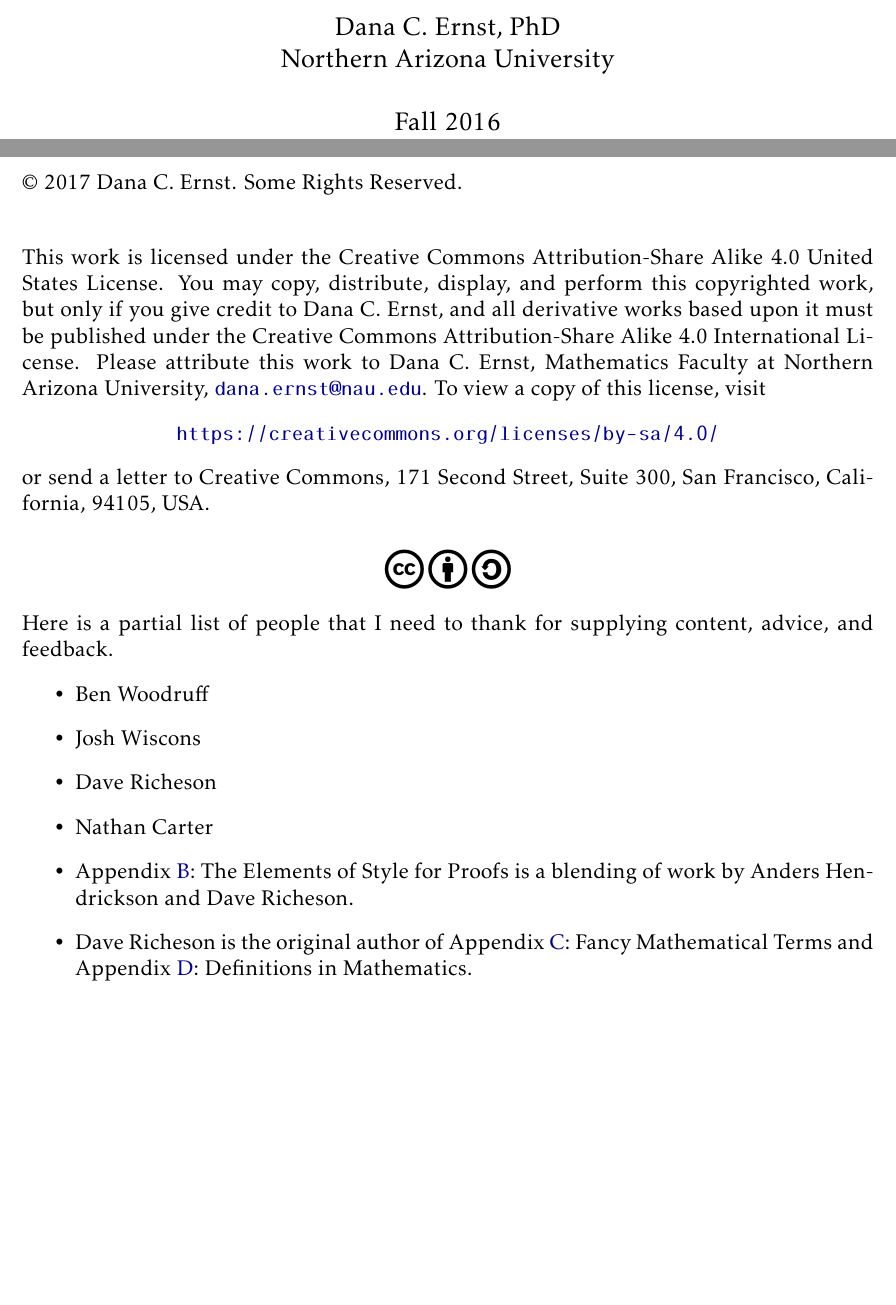
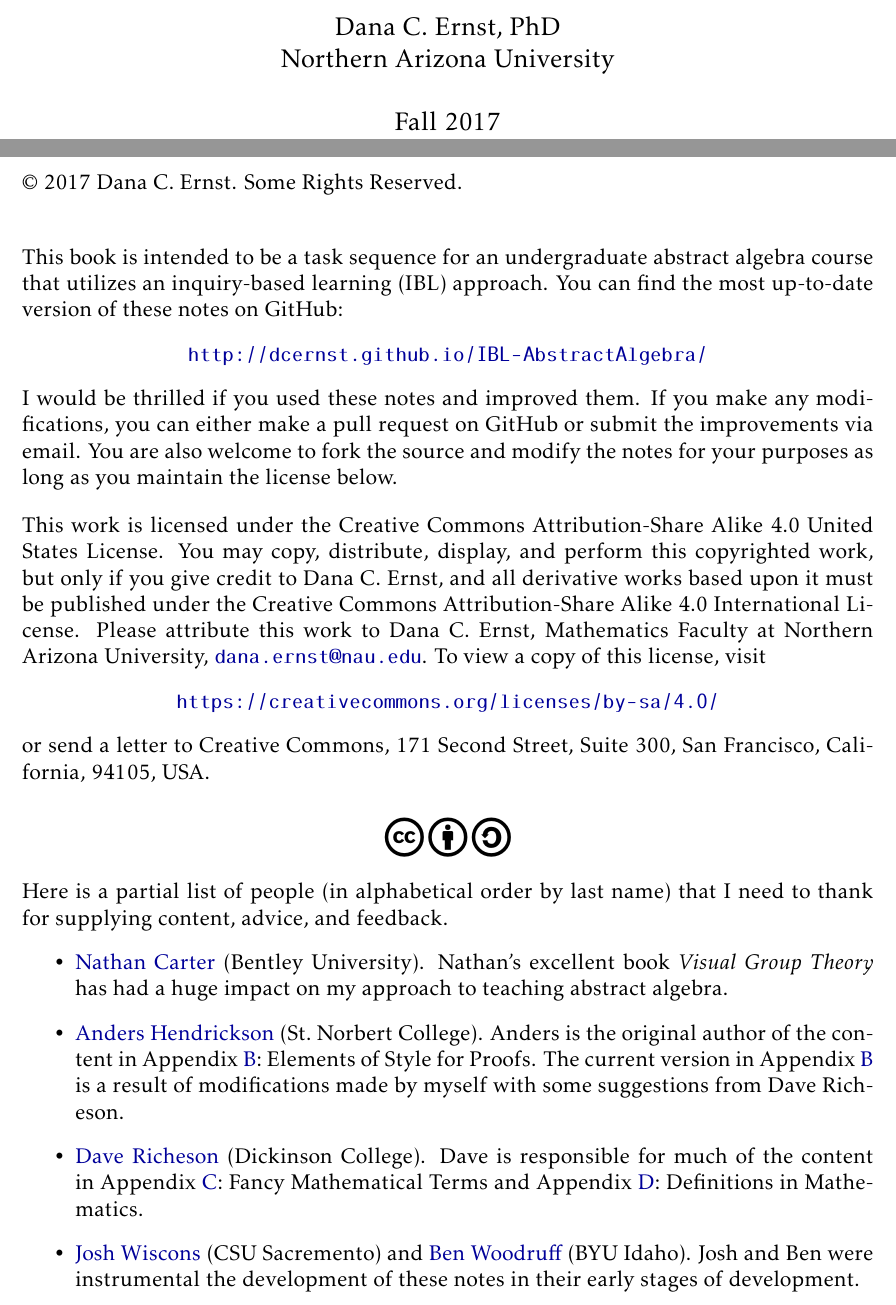
Before and after one commit to dcernst/IBL-AbstractAlgebra, a LaTeX thesis (IBL-AbstractAlgebra.tex): two parts of pages 1 and 2 of 123, joined at a grey line, cut so that both start at the same text, the shorter picture padded with empty space. Compiled offline with pdfLaTeX.

Commit message:
Tweaks to acknowledgements

```diff
--- a/IBL-AbstractAlgebra.tex
+++ b/IBL-AbstractAlgebra.tex
@@ -91,12 +91,20 @@
 \title{An Inquiry-Based Approach to Abstract Algebra}
 \author{Dana C.~Ernst, PhD\\
 Northern Arizona University}
-\date{Fall 2016}
+\date{Fall 2017}
 
 \maketitle
 \thispagestyle{empty}
 
 \noindent\copyright{ \the\year\ Dana C.~Ernst.  Some Rights Reserved.\\
+
+\bigskip
+
+\noindent This book is intended to be a task sequence for an undergraduate abstract algebra course that utilizes an inquiry-based learning (IBL) approach.  You can find the most up-to-date version of these notes on GitHub:
+\begin{center}
+\url{http://dcernst.github.io/IBL-AbstractAlgebra/}
+\end{center}
+I would be thrilled if you used these notes and improved them. If you make any modifications, you can either make a pull request on GitHub or submit the improvements via email.  You are also welcome to fork the source and modify the notes for your purposes as long as you maintain the license below.
 
 \bigskip
 
@@ -112,14 +120,12 @@ or send a letter to Creative Commons, 171 Second Street, Suite 300, San Francisc
 \ccbysa
 \end{center}
 
-\noindent Here is a partial list of people that I need to thank for supplying content, advice, and feedback.
+\noindent Here is a partial list of people (in alphabetical order by last name) that I need to thank for supplying content, advice, and feedback.
 \begin{itemize}
-\item Ben Woodruff
-\item Josh Wiscons
-\item Dave Richeson
-\item Nathan Carter
-\item Appendix~\ref{appendix:elements_of_style}: The Elements of Style for Proofs is a blending of work by Anders Hendrickson and Dave Richeson.
-\item Dave Richeson is the original author of Appendix~\ref{appendix:fancy_math_terms}: Fancy Mathematical Terms and Appendix~\ref{appendix:definitions}: Definitions in Mathematics.
+\item \href{https://faculty.bentley.edu/details.asp?uname=ncarter}{Nathan Carter} (Bentley University). Nathan's excellent book \emph{Visual Group Theory} has had a huge impact on my approach to teaching abstract algebra.
+\item \href{http://home.snc.edu/andershendrickson/}{Anders Hendrickson} (St.~Norbert College). Anders is the original author of the content in Appendix~\ref{appendix:elements_of_style}: Elements of Style for Proofs. The current version in Appendix~\ref{appendix:elements_of_style} is a result of modifications made by myself with some suggestions from Dave Richeson.
+\item \href{http://users.dickinson.edu/~richesod/}{Dave Richeson} (Dickinson College). Dave is responsible for much of the content in Appendix~\ref{appendix:fancy_math_terms}: Fancy Mathematical Terms and Appendix~\ref{appendix:definitions}: Definitions in Mathematics.
+\item \href{http://webpages.csus.edu/wiscons/}{Josh Wiscons} (CSU Sacremento) and \href{http://emp.byui.edu/woodruffb/}{Ben Woodruff} (BYU Idaho). Josh and Ben were instrumental the development of these notes in their early stages of development.
 \end{itemize}
 
 \tableofcontents
```
Also changed, not shown: IBL-AbstractAlgebra.pdf.
